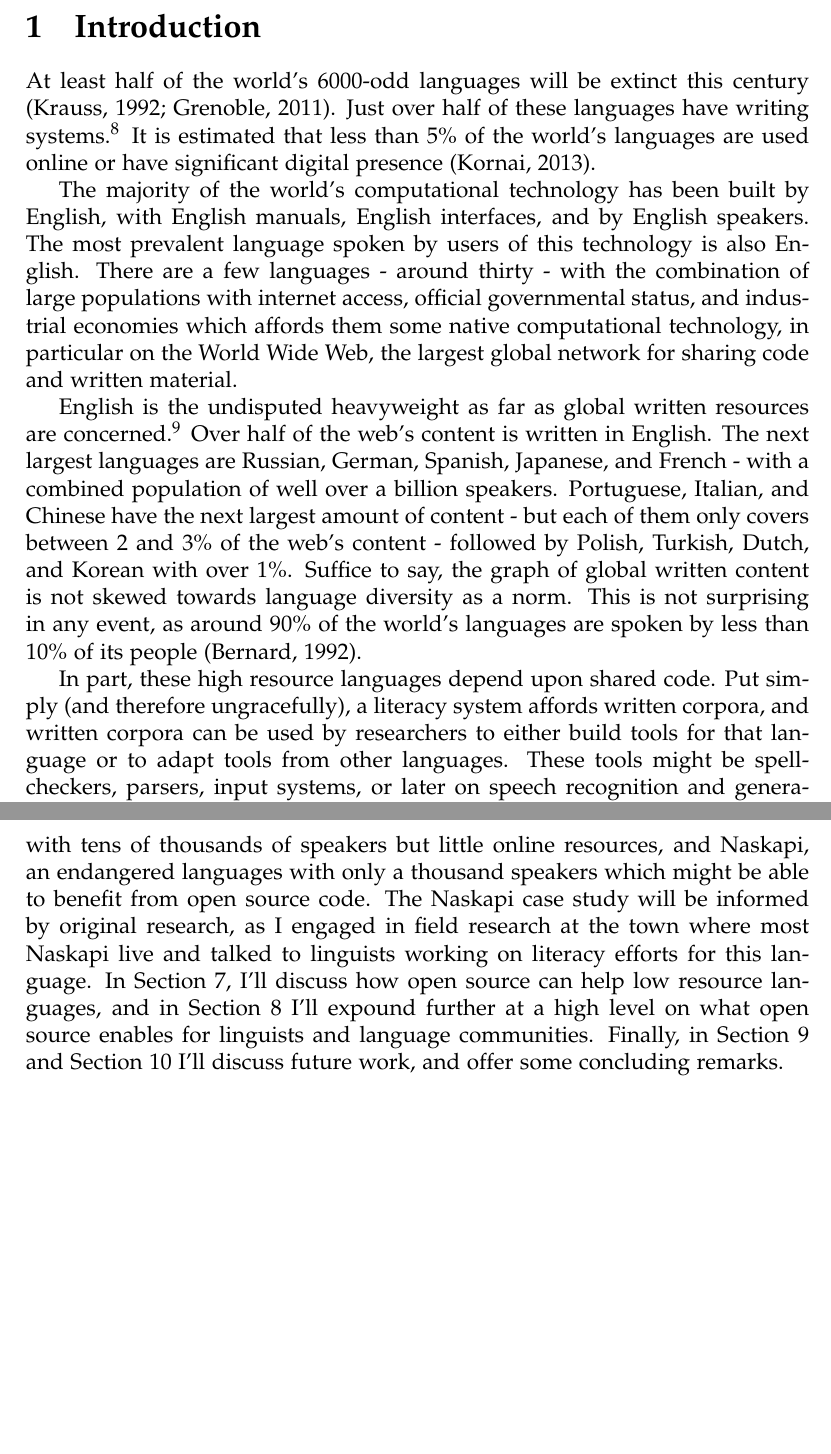
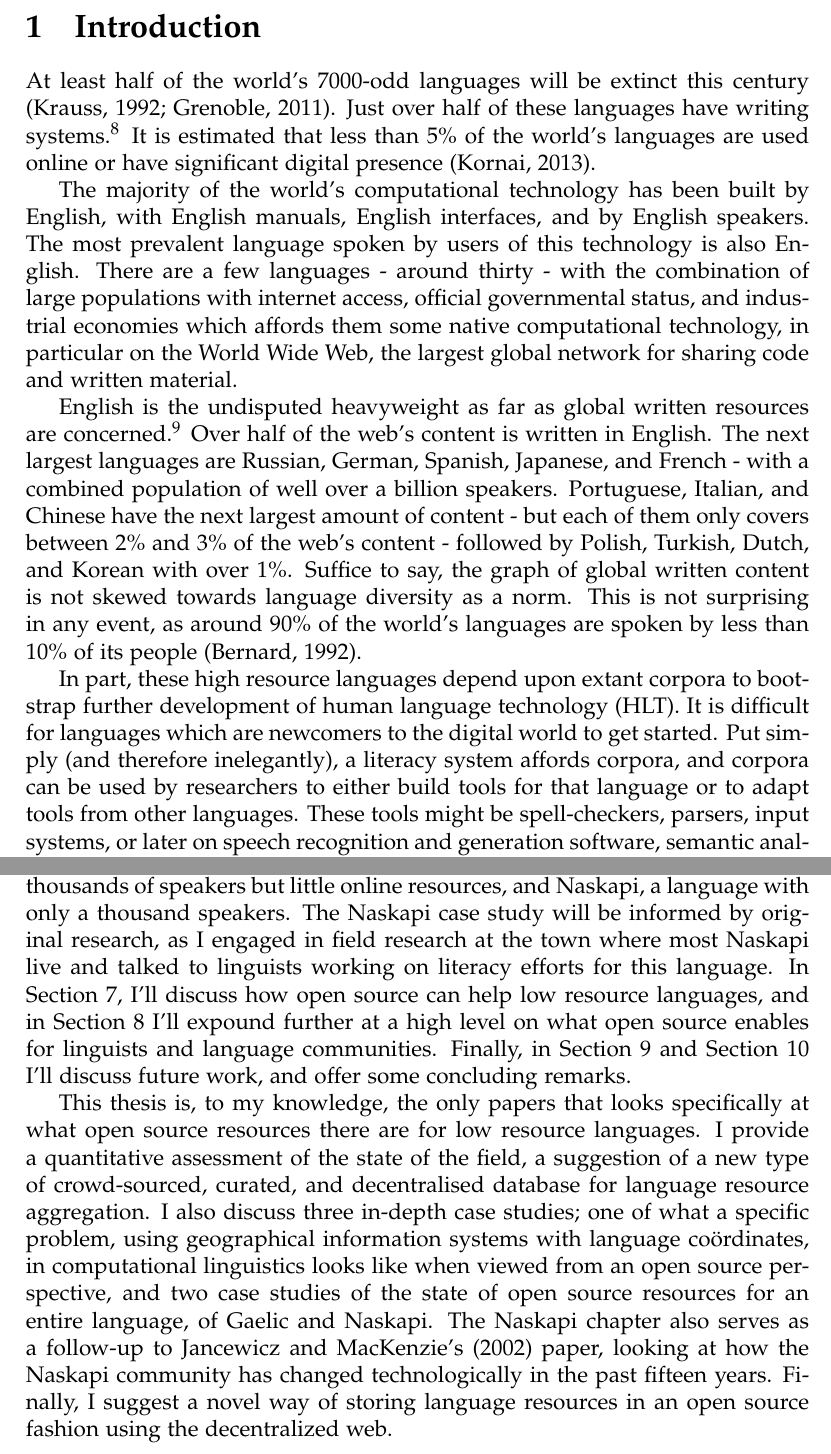
Before and after one commit to RichardLitt/thesis, a LaTeX thesis (thesis.tex, which reads introduction.tex): two parts of pages 8 and 10 of 113, joined at a grey line, cut so that both start at the same text, the shorter picture padded with empty space. Compiled offline with pdfLaTeX; a missing bibliography style is replaced by a similar one.

Commit message:
Revised introduction, stated accomplishments

```diff
--- a/introduction.tex
+++ b/introduction.tex
@@ -2,11 +2,12 @@
 \section{Introduction}
 \label{sec:intro}
 
-At least half of the world's 6000-odd languages will be extinct this century \citep{krauss92, grenoble2011cambridge}. Just over half of these languages have writing systems.\footnote{\href{https://www.ethnologue.com/enterprise-faq/how-many-languages-world-are-unwritten-0}{https://www.ethnologue.com/enterprise-faq/how-many-languages-world-are-unwritten-0}} It is estimated that less than 5\% of the world's languages are used online or have significant digital presence \citep{kornai2013digital}.
+At least half of the world's 7000-odd languages will be extinct this century \citep{krauss92, grenoble2011cambridge}. Just over half of these languages have writing systems.\footnote{\href{https://www.ethnologue.com/enterprise-faq/how-many-languages-world-are-unwritten-0. Last accessed May~1, 2015.}{https://www.ethnologue.com/enterprise-faq/how-many-languages-world-are-unwritten-0. \last{May 1}}} It is estimated that less than 5\% of the world's languages are used online or have significant digital presence \citep{kornai2013digital}.
 
 The majority of the world's computational technology has been built by English, with English manuals, English interfaces, and by English speakers. The most prevalent language spoken by users of this technology is also English. There are a few languages - around thirty - with the combination of large populations with internet access, official governmental status, and industrial economies which affords them some native computational technology, in particular on the World Wide Web, the largest global network for sharing code and written material.
 
-English is the undisputed heavyweight as far as global written resources are concerned.\footnote{\href{https://w3techs.com/technologies/history\_overview/content\_language}{https://w3techs.com/technologies/history\_overview/content\_language}} Over half of the web's content is written in English. The next largest languages are Russian, German, Spanish, Japanese, and French - with a combined population of well over a billion speakers. Portuguese, Italian, and Chinese have the next largest amount of content - but each of them only covers between 2 and 3\% of the web's content - followed by Polish, Turkish, Dutch, and Korean with over 1\%. Suffice to say, the graph of global written content is not skewed towards language diversity as a norm. This is not surprising in any event, as around 90\% of the world's languages are spoken by less than 10\% of its people \citep{bernard1992preserving}.
+English is the undisputed heavyweight as far as global written resources are concerned.\footnote{\href{https://w3techs.com/technologies/history\_overview/content\_language}{https://w3techs.com/technologies/history\_overview/content\_language. \last{May 1}}} Over half of the web's content is written in English. The next largest languages are Russian, German, Spanish, Japanese, and French - with a combined population of well over a billion speakers. Portuguese, Italian, and Chinese have the next largest amount of content - but each of them only covers between 2\% and 3\% of the web's content - followed by Polish, Turkish, Dutch, and Korean with over 1\%. Suffice to say, the graph of global written content is not skewed towards language diversity as a norm. This is not surprising in any event, as around 90\% of the world's languages are spoken by less than 10\% of its people \citep{bernard1992preserving}.
 
-In part, these high resource languages depend upon shared code. Put simply (and therefore ungracefully), a literacy system affords written corpora, and written corpora can be used by researchers to either build tools for that language or to adapt tools from other languages. These tools might be spell-checkers, parsers, input systems, or later on speech recognition and generation software, semantic analysers, or machine learning and translation systems, among others.
+In part, these high resource languages depend upon extant corpora to bootstrap further development of human language technology (HLT). It is difficult for languages which are newcomers to the digital world to get started. % This doesn't follow well
+Put simply (and therefore inelegantly), a literacy system affords corpora, and corpora can be used by researchers to either build tools for that language or to adapt tools from other languages. These tools might be spell-checkers, parsers, input systems, or later on speech recognition and generation software, semantic analysers, or machine learning and translation systems, among others. But these tools only become useful as soon as there exists corpora for them; otherwise, such work is premature. Further, high resource languages can depend upon other code to work into their systems; a parser for French might be adapted for Spanish, given a large corpus to train on; whereas adapting code without scarce data is more difficult.
 
@@ -22,4 +23,5 @@ Below, I will go into further depth about the state of endangered languages and
 
-I'll touch on some specific examples of languages which could benefit from open source code in Section~\ref{sec:case-studies}, focusing on Gaelic, an endangered language with tens of thousands of speakers but little online resources, and Naskapi, an endangered languages with only a thousand speakers which might be able to benefit from open source code. The Naskapi case study will be informed by original research, as I engaged in field research at the town where most Naskapi live and talked to linguists working on literacy efforts for this language. In Section~\ref{sec:methods}, I'll discuss how open source can help low resource languages, and in Section~\ref{sec:discussion} I'll expound further at a high level on what open source enables for linguists and language communities. Finally, in Section~\ref{sec:future-work} and Section~\ref{sec:conclusion} I'll discuss future work, and offer some concluding remarks.
+I'll touch on some specific examples of languages which could benefit from open source code in Section~\ref{sec:case-studies}, focusing on Gaelic, a language with tens of thousands of speakers but little online resources, and Naskapi, a language with only a thousand speakers. The Naskapi case study will be informed by original research, as I engaged in field research at the town where most Naskapi live and talked to linguists working on literacy efforts for this language. In Section~\ref{sec:methods}, I'll discuss how open source can help low resource languages, and in Section~\ref{sec:discussion} I'll expound further at a high level on what open source enables for linguists and language communities. Finally, in Section~\ref{sec:future-work} and Section~\ref{sec:conclusion} I'll discuss future work, and offer some concluding remarks.
 
-% TODO Final draft: include accomplishments this thesis adds.
+% Listing accomplishments of this thesis
+This thesis is, to my knowledge, the only papers that looks specifically at what open source resources there are for low resource languages. I provide a quantitative assessment of the state of the field, a suggestion of a new type of crowd-sourced, curated, and decentralised database for language resource aggregation. I also discuss three in-depth case studies; one of what a specific problem, using geographical information systems with language co\"{o}rdinates, in computational linguistics looks like when viewed from an open source perspective, and two case studies of the state of open source resources for an entire language, of Gaelic and Naskapi. The Naskapi chapter also serves as a follow-up to \citepos{jancewicz2002applied} paper, looking at how the Naskapi community has changed technologically in the past fifteen years. Finally, I suggest a novel way of storing language resources in an open source fashion using the decentralized web.
```
Also changed, not shown: thesis.pdf, introduction.tex (8 more changed lines).
